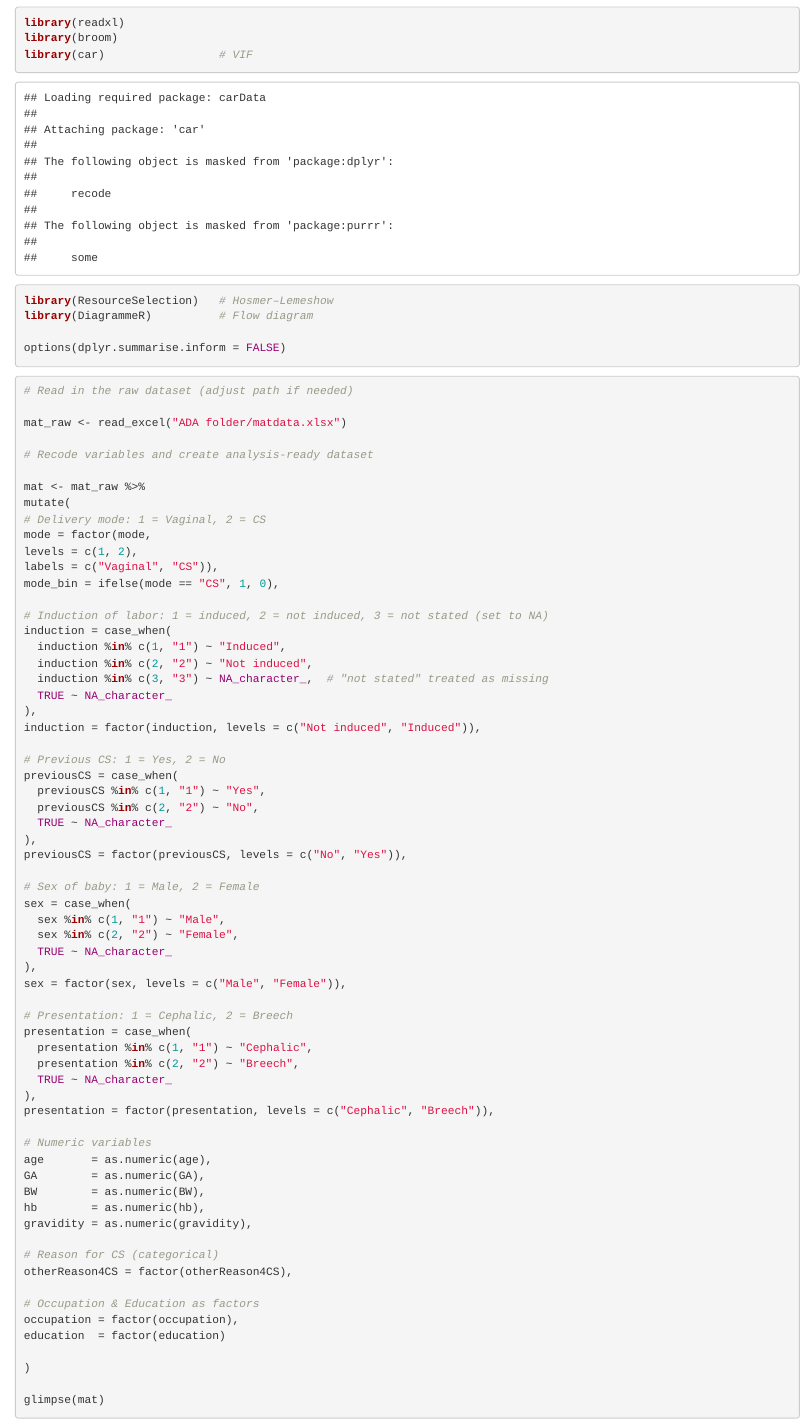
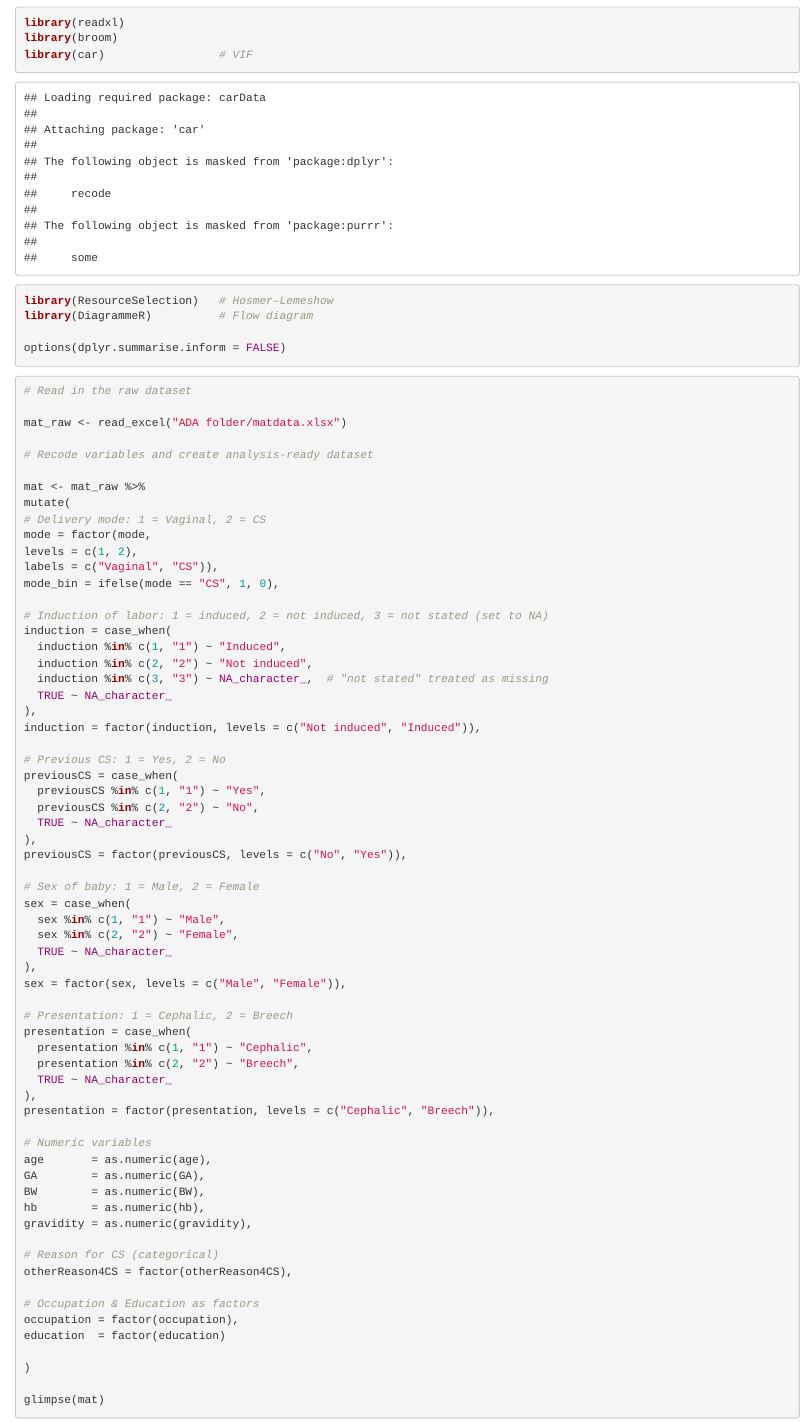
Before and after one commit to pmvc23/ADAfinalproject, an R Markdown document (ADAProjectfinal.Rmd): the page in a window 1100 px wide, from 430 px down. Rendered offline with R 4.5, knitr and Pandoc, with nearby package versions; some code elsewhere in the file could not run offline.

Commit message:
ADAProjectfinal.Rmd

````diff
--- a/ADAProjectfinal.Rmd
+++ b/ADAProjectfinal.Rmd
@@ -17,7 +17,7 @@ options(dplyr.summarise.inform = FALSE)
 ```
 
 ```{r}
-# Read in the raw dataset (adjust path if needed)
+# Read in the raw dataset
 
 mat_raw <- read_excel("ADA folder/matdata.xlsx")
 
````
